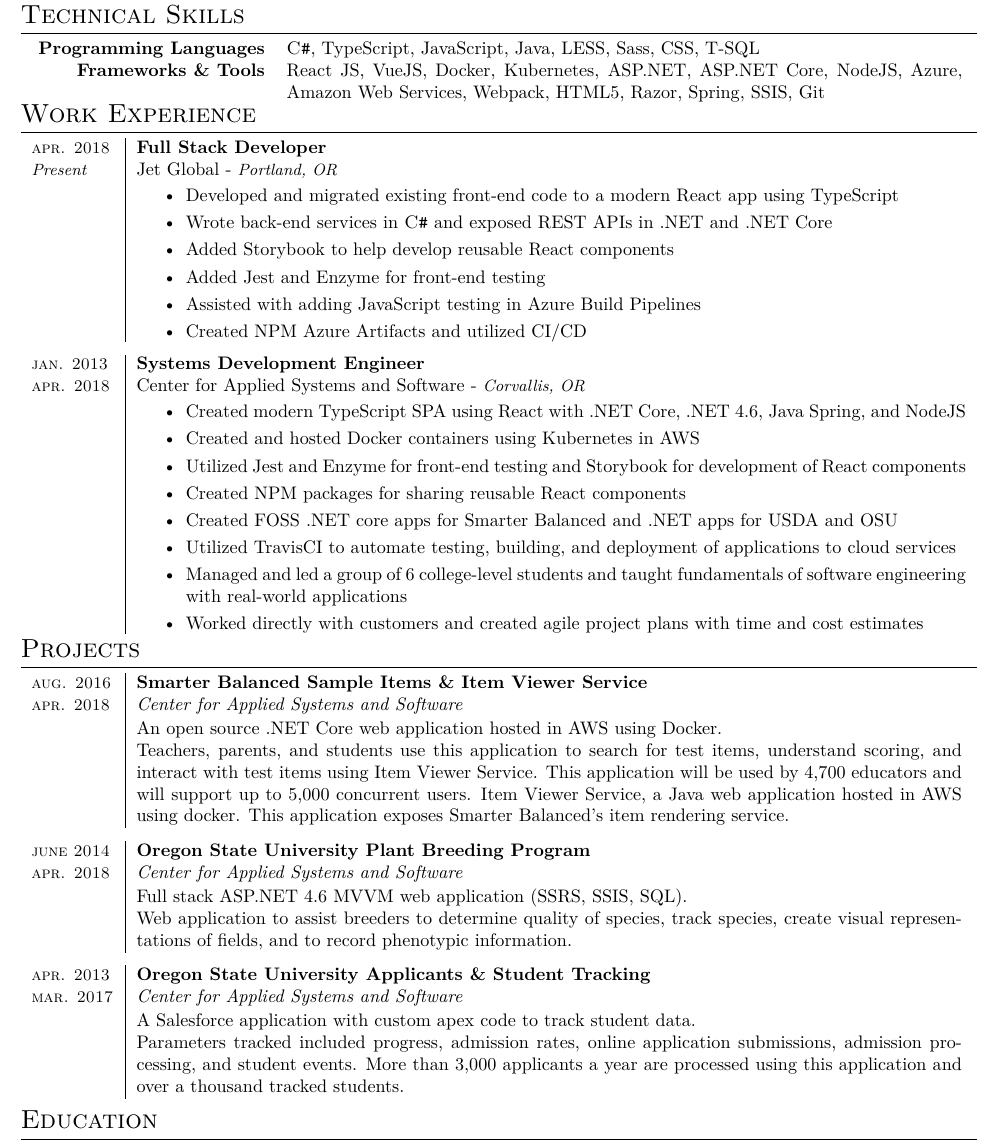
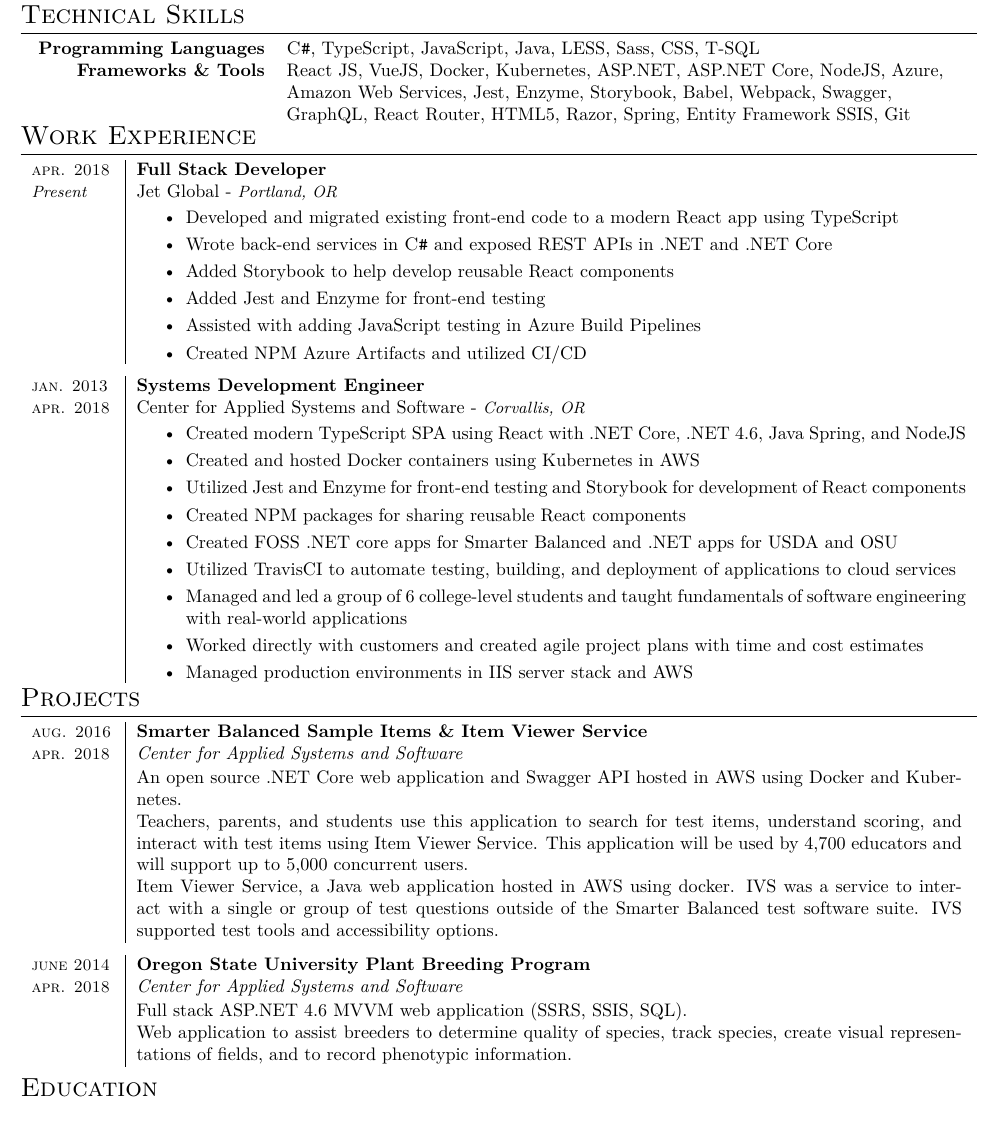
Before and after one commit to alexlepinski/resume, a LaTeX CV (resume.tex): part of the page, cut so that both start at the same text. Compiled offline with XeLaTeX.

Commit message:
Updated smarter balanced projects.

```diff
--- a/resume.tex
+++ b/resume.tex
@@ -72,7 +72,9 @@
 	&  \textsc{C\texttt{\#}}, TypeScript, JavaScript,
     Java, LESS, Sass, CSS, T-SQL\\
 \textbf{\space Frameworks \& Tools}
-	& React JS, VueJS, Docker, Kubernetes,  ASP.NET, ASP.NET Core, NodeJS, Azure, Amazon Web Services, Webpack, HTML5, Razor, Spring, SSIS, Git \\
+	& React JS, VueJS, Docker, Kubernetes, ASP.NET, ASP.NET Core, NodeJS, Azure, \\
+	& Amazon Web Services, Jest, Enzyme, Storybook, Babel, Webpack, Swagger, \\
+	& GraphQL,  React Router, HTML5, Razor, Spring, Entity Framework SSIS, Git \\
 \end{tabular}
 \vspace*{-\baselineskip}
 \vspace{3mm}
@@ -132,6 +134,8 @@
 
 	\item Worked directly with customers and created agile project plans with time and cost estimates
 
+	\item Managed production environments in IIS server stack and AWS
+
 \end{itemize}
 \end{minipage}
 \end{sectiontable}
@@ -149,9 +153,10 @@
 {\small\textsc{aug. 2016}} 	& \textbf{Smarter Balanced Sample Items \& Item Viewer Service}\\
 {\small\textsc{apr. 2018}}  & \emph{Center for Applied Systems and Software}\\
 					& \rule{0pt}{2.3ex}\noindent
-An open source .NET Core web application hosted in AWS using Docker. \newline
-Teachers, parents, and students use this application to search for test items, understand scoring, and interact with test items using Item Viewer Service. This application will be used by 4,700 educators and will support up to 5,000 concurrent users.
-Item Viewer Service, a Java web application hosted in AWS using docker. This application exposes Smarter Balanced's item rendering service.
+An open source .NET Core web application and Swagger API hosted in AWS using Docker and Kubernetes. \newline
+Teachers, parents, and students use this application to search for test items, understand scoring, and interact with test items using Item Viewer Service. This application will be used by 4,700 educators and will support up to 5,000 concurrent users. \newline
+Item Viewer Service, a Java web application hosted in AWS using docker. IVS was a service to interact with a single or group of test questions outside of the Smarter Balanced test software suite. IVS supported test tools and accessibility options.
+
 \end{sectiontable}
 
 %--------------------------------------------------------------------
@@ -162,15 +167,6 @@
 					& \rule{0pt}{2.3ex}\noindent
 Full stack ASP.NET 4.6 MVVM web application (SSRS, SSIS, SQL). \newline
 Web application to assist breeders to determine quality of species, track species, create visual representations of fields, and to record phenotypic information.
-\end{sectiontable}
-%--------------------------------------------------------------------
-
-\begin{sectiontable}
-{\small\textsc{apr. 2013}} 	& \textbf{Oregon State University Applicants \& Student Tracking}\\
-{\small\textsc{mar. 2017}}  & \emph{Center for Applied Systems and Software}\\
-					& \rule{0pt}{2.3ex}\noindent
-A Salesforce application with custom apex code to track student data. \newline
-Parameters tracked included progress, admission rates, online application submissions, admission processing, and student events. More than 3,000 applicants a year are processed using this application and over a thousand tracked students.
 \end{sectiontable}
 
 %--------------------------------------------------------------------
```
Also changed, not shown: resume.pdf.
